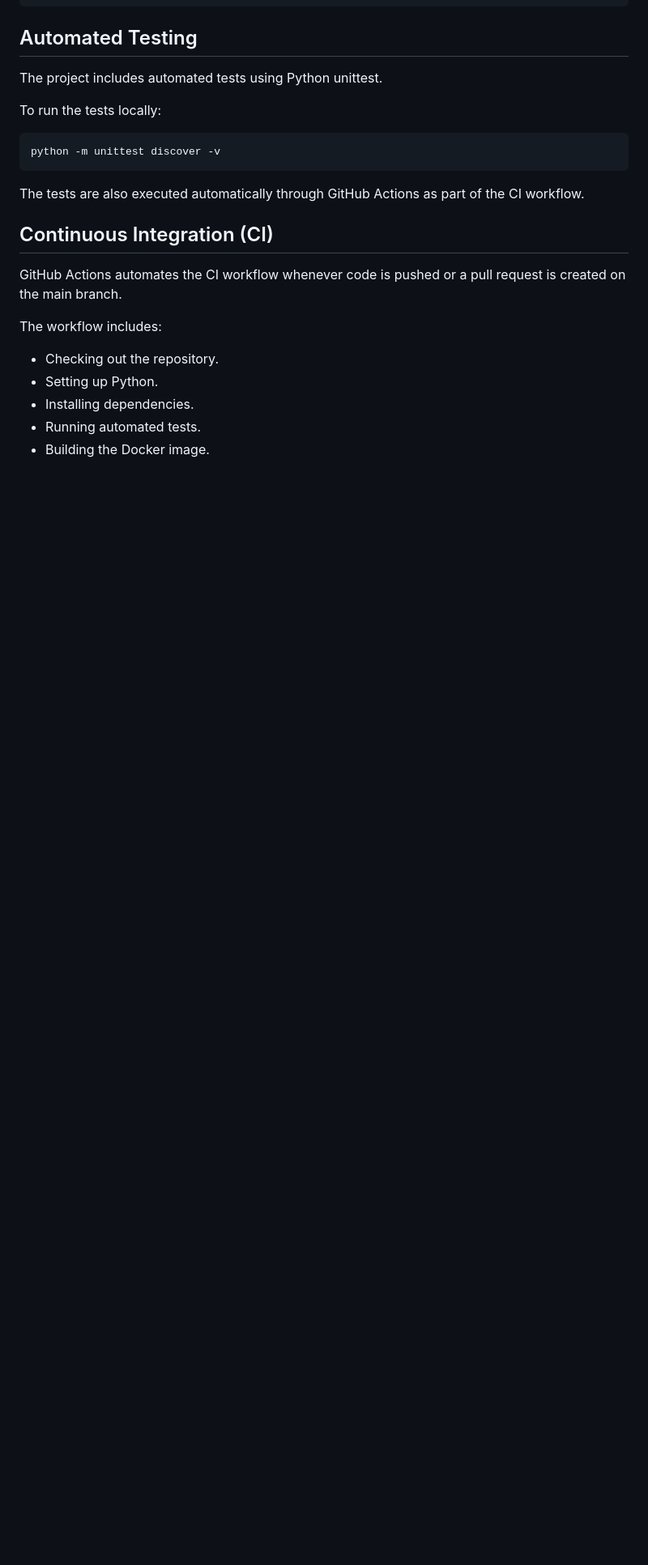
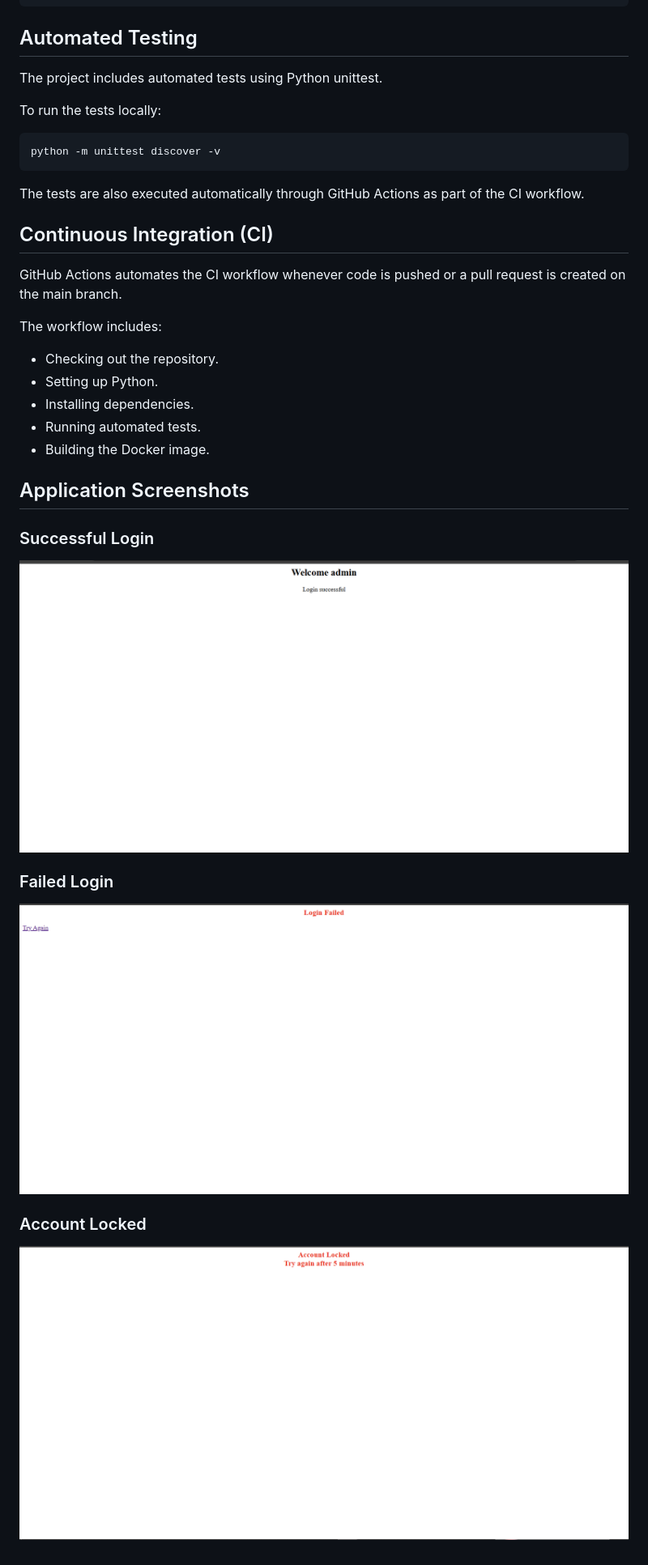
Before and after one commit to Reemaaldajani/secure-login-system, a Markdown page: README.md, the part around the change. Shown at 81% size. Rendered like a GitHub page; pictures changed too: screenshots/account-locked.png (added), screenshots/login-failed.png (added), screenshots/login-success.png (added); blank space fills up the shorter version.

Commit message:
Add application screenshots

```diff
--- a/README.md
+++ b/README.md
@@ -83,3 +83,14 @@ The workflow includes:
 - Installing dependencies.
 - Running automated tests.
 - Building the Docker image.
+
+## Application Screenshots
+
+### Successful Login
+![Login Success](screenshots/login-success.png)
+
+### Failed Login
+![Login Failed](screenshots/login-failed.png)
+
+### Account Locked
+![Account Locked](screenshots/account-locked.png)
```
Also changed, not shown: 1 other file.
